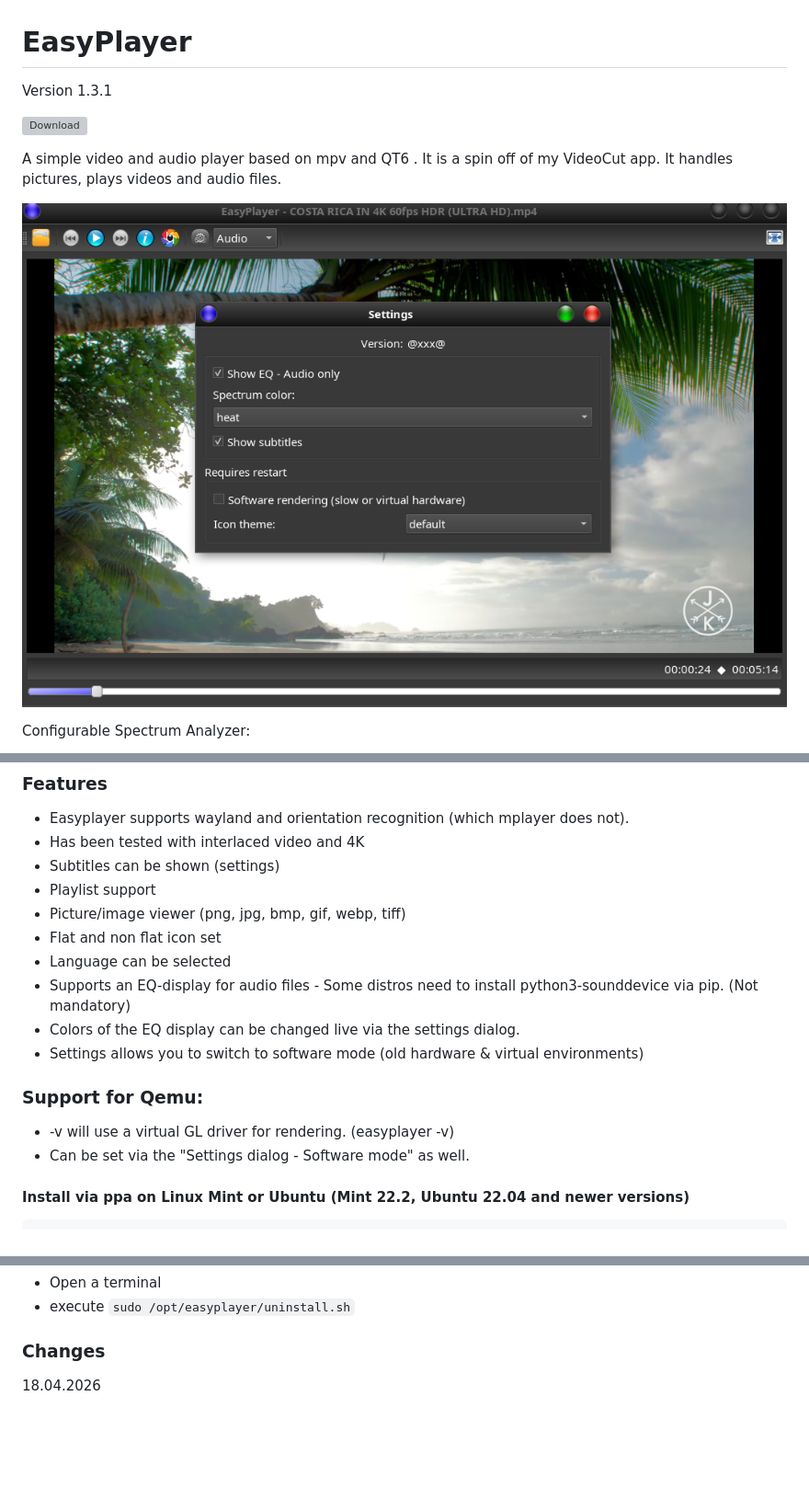
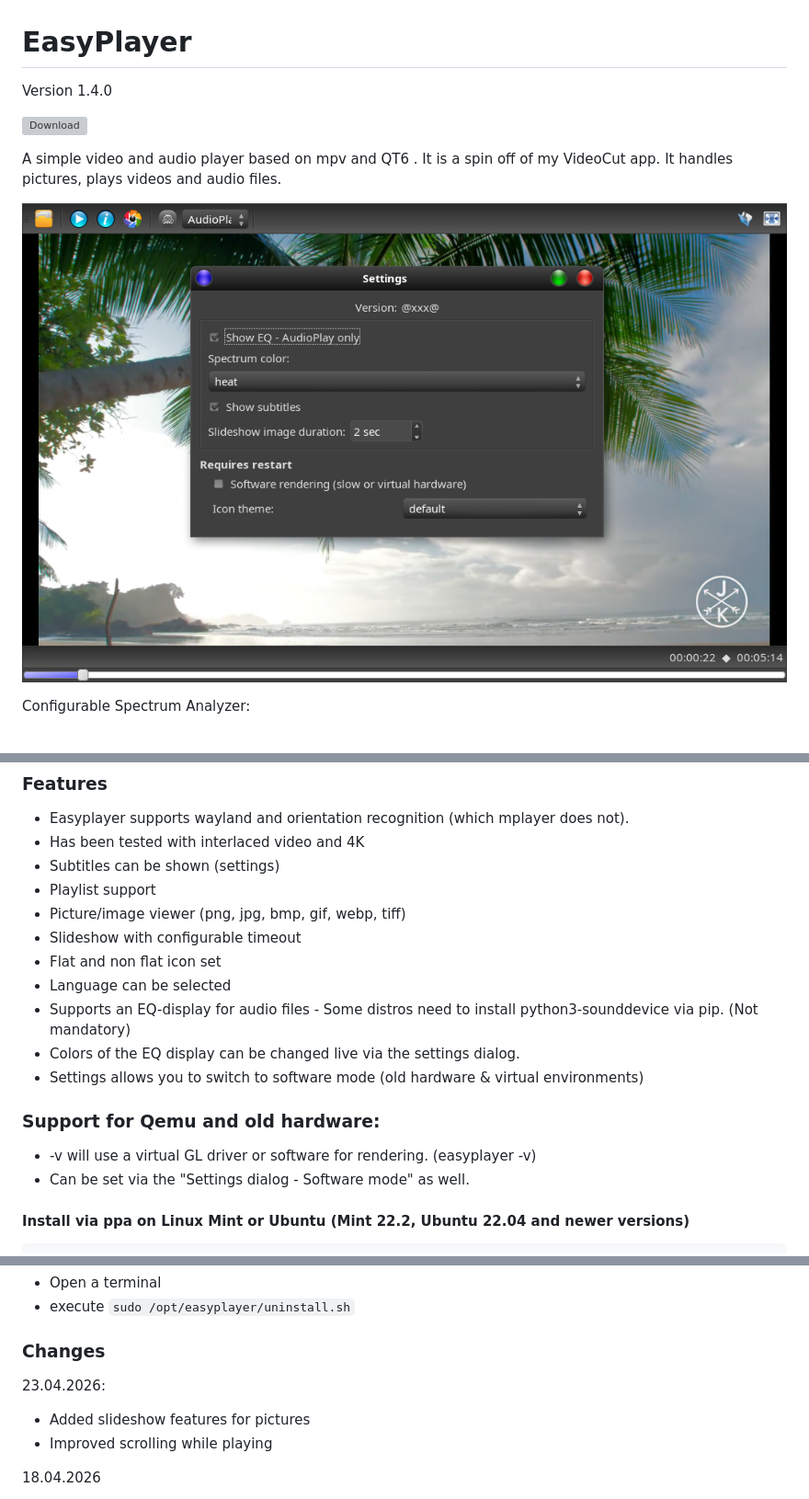
Before and after one commit to kanehekili/EasyPlayer, a Markdown page: README.md, 3 parts joined by grey strips. Shown at 92% size. Rendered like a GitHub page; pictures changed too: easyplayer.png; blank space fills up the shorter version; grey boxes are pictures that could not be loaded.

Commit message:
Added slideshow + slider fixes

```diff
--- a/README.md
+++ b/README.md
@@ -1,3 +1,3 @@
 # EasyPlayer
-Version 1.3.1
+Version 1.4.0
 
@@ -34,6 +34,7 @@ If you are running a DE with GTK/Gnome (as opposed to LXQT or KDE)  you might se
 * Subtitles can be shown (settings)
 * Playlist support
 * Picture/image viewer (png, jpg, bmp, gif, webp, tiff)
+* Slideshow with configurable timeout
 * Flat and non flat icon set
 * Language can be selected
 * Supports an EQ-display for audio files - Some distros need to install python3-sounddevice via pip. (Not mandatory)
@@ -41,8 +42,8 @@ If you are running a DE with GTK/Gnome (as opposed to LXQT or KDE)  you might se
 * Settings allows you to switch to software mode (old hardware & virtual environments)
 
 
-### Support for Qemu:
-* -v will use a virtual GL driver for rendering. (easyplayer -v)
+### Support for Qemu and old hardware:
+* -v will use a virtual GL driver or software for rendering. (easyplayer -v)
 * Can be set via the "Settings dialog - Software mode" as well.
 
 
@@ -99,6 +100,10 @@ sudo dnf python3-qt6 ffmpeg python3-pillow-qt mpv-libs.x86_64
 * execute `sudo /opt/easyplayer/uninstall.sh`
 
 ### Changes
+23.04.2026:
+* Added slideshow features for pictures
+* Improved scrolling while playing
+
 18.04.2026
 * Remove outer border for fullscreen
 * Picture/image support added to file dialog and MIME types
```
Also changed, not shown: other parts of README.md (+1 -1 lines), 7 other files.
